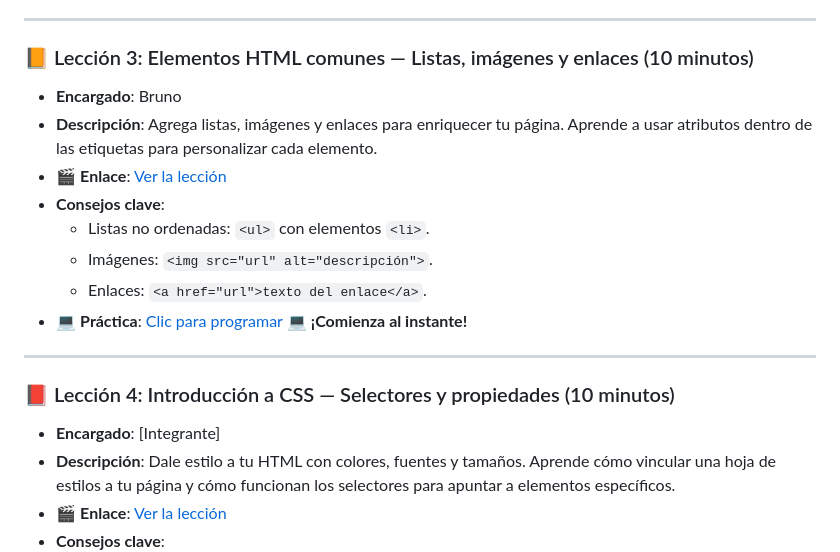
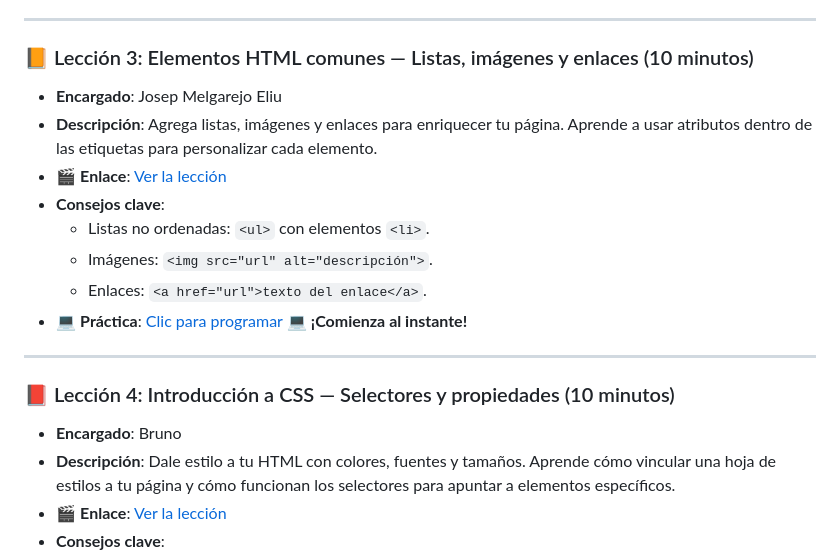
Before and after one commit to upc-1asi0730-2610-12206-titan-team-4/webdev-course-titan, a Markdown page: README.md, the part around the change. Rendered like a GitHub page.

```diff
--- a/README.md
+++ b/README.md
@@ -52,7 +52,7 @@ El repositorio incluye:
 
 ### 📙 Lección 3: Elementos HTML comunes — Listas, imágenes y enlaces (10 minutos)
 
-- **Encargado**: Bruno
+- **Encargado**: Josep Melgarejo Eliu
 - **Descripción**: Agrega listas, imágenes y enlaces para enriquecer tu página. Aprende a usar atributos dentro de las etiquetas para personalizar cada elemento.
 - 🎬 **Enlace**: [Ver la lección](https://www.youtube.com/watch?v=Y50X06bItN0)
 - **Consejos clave**:
@@ -65,7 +65,7 @@ El repositorio incluye:
 
 ### 📕 Lección 4: Introducción a CSS — Selectores y propiedades (10 minutos)
 
-- **Encargado**: [Integrante]
+- **Encargado**: Bruno
 - **Descripción**: Dale estilo a tu HTML con colores, fuentes y tamaños. Aprende cómo vincular una hoja de estilos a tu página y cómo funcionan los selectores para apuntar a elementos específicos.
 - 🎬 **Enlace**: [Ver la lección](https://youtu.be/8fzmx-emTFo)
 - **Consejos clave**:
```
